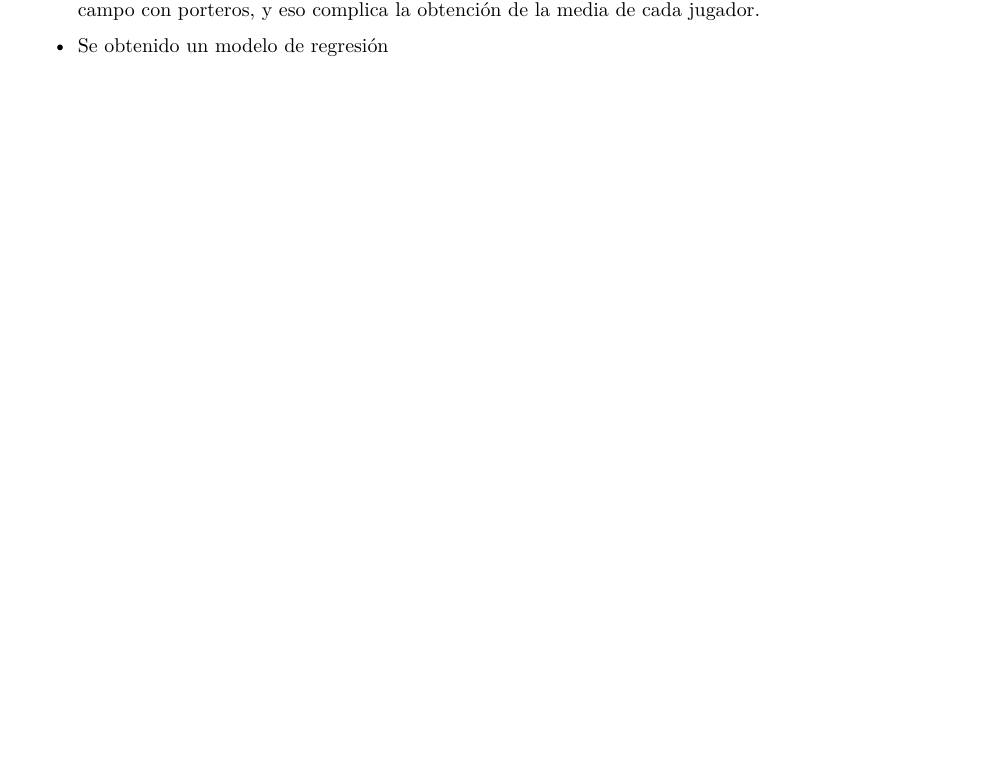
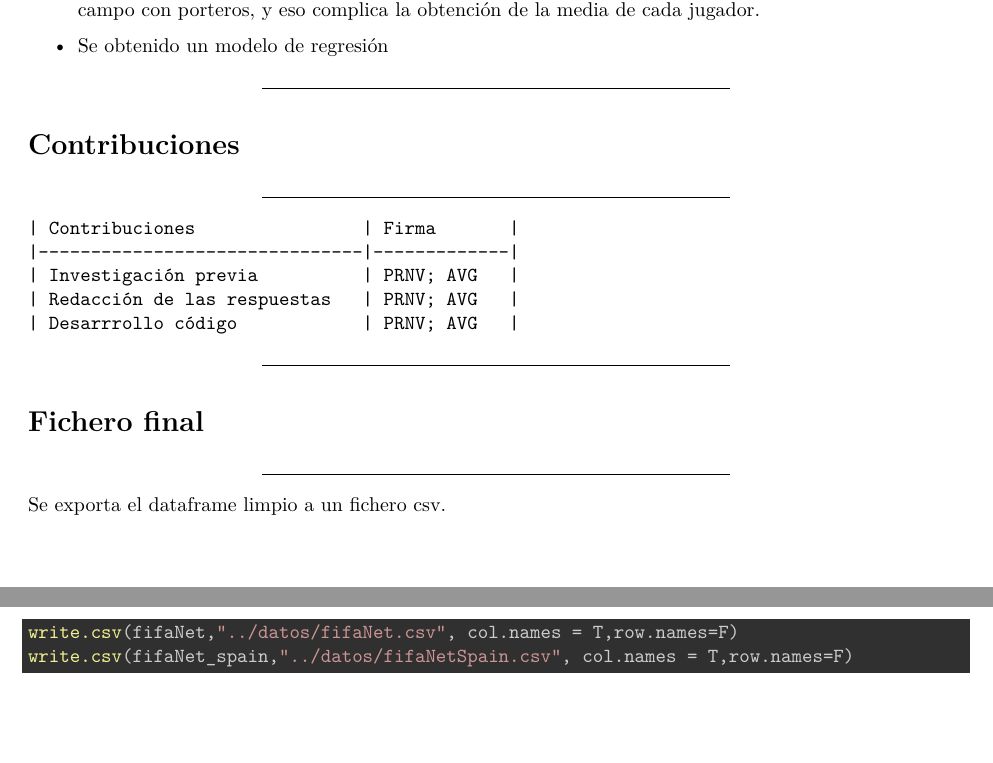
Before and after one commit to avicenteg/fifa_players_data_analysis, an R Markdown document (code/PRA2.Rmd): part of page 17 of 17 before the commit and two parts of pages 17 and 18 of 18 after it, the two joined at a grey line, cut so that both start at the same text, the shorter picture padded with empty space. Rendered offline with R 4.5, knitr and Pandoc, then LaTeX, with nearby package versions; code that draws random numbers runs with fixed seeds of ours.

Commit message:
contribution and data generation

````diff
--- a/code/PRA2.Rmd
+++ b/code/PRA2.Rmd
@@ -339,3 +339,24 @@ Las conclusiones obtenidas a partir del análisis de los datos de jugadores de f
 * Se obtenido un modelo de regresión lineal para la valoración media de cada jugador que a pesar de ser correcto, no ha mostrado una gran precisión, probablemente debido a que se ha mezclado jugadores de campo con porteros, y eso complica la obtención de la media de cada jugador.
 
 * Se obtenido un modelo de regresión
+
+******
+# Contribuciones
+******
+
+```
+| Contribuciones                | Firma       |
+|-------------------------------|-------------|
+| Investigación previa          | PRNV; AVG   |
+| Redacción de las respuestas   | PRNV; AVG   |
+| Desarrrollo código            | PRNV; AVG   |
+```
+
+******
+# Fichero final
+******
+Se exporta el dataframe limpio a un fichero csv.
+```{r message= FALSE, warning=FALSE}
+write.csv(fifaNet,"../datos/fifaNet.csv", col.names = T,row.names=F)
+write.csv(fifaNet_spain,"../datos/fifaNetSpain.csv", col.names = T,row.names=F)
+```
````
